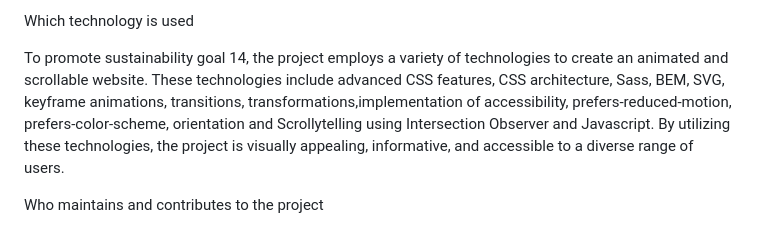
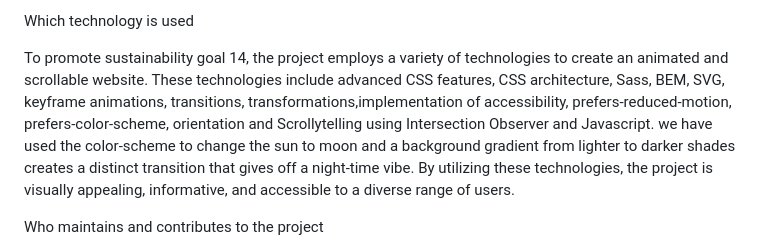
Before and after one commit to AdvancedCSS2023/assignment-3--scrollytelling-group1, a Markdown page: README.md, the part around the change. Drawn GitHub-style.

```diff
--- a/README.md
+++ b/README.md
@@ -40,7 +40,7 @@ For assistance or inquiries regarding the project, feel free to contact the team
 
 Which technology is used
 
-To promote sustainability goal 14, the project employs a variety of technologies to create an animated and scrollable website. These technologies include advanced CSS features, CSS architecture, Sass, BEM, SVG, keyframe animations, transitions, transformations,implementation of accessibility, prefers-reduced-motion, prefers-color-scheme, orientation and Scrollytelling using Intersection Observer and Javascript.
+To promote sustainability goal 14, the project employs a variety of technologies to create an animated and scrollable website. These technologies include advanced CSS features, CSS architecture, Sass, BEM, SVG, keyframe animations, transitions, transformations,implementation of accessibility, prefers-reduced-motion, prefers-color-scheme, orientation and Scrollytelling using Intersection Observer and Javascript. we have used the color-scheme to change the sun to moon and a background gradient from lighter to darker shades creates a distinct transition that gives off a night-time vibe.
 By utilizing these technologies, the project is visually appealing, informative, and accessible to a diverse range of users.
 
 
```
